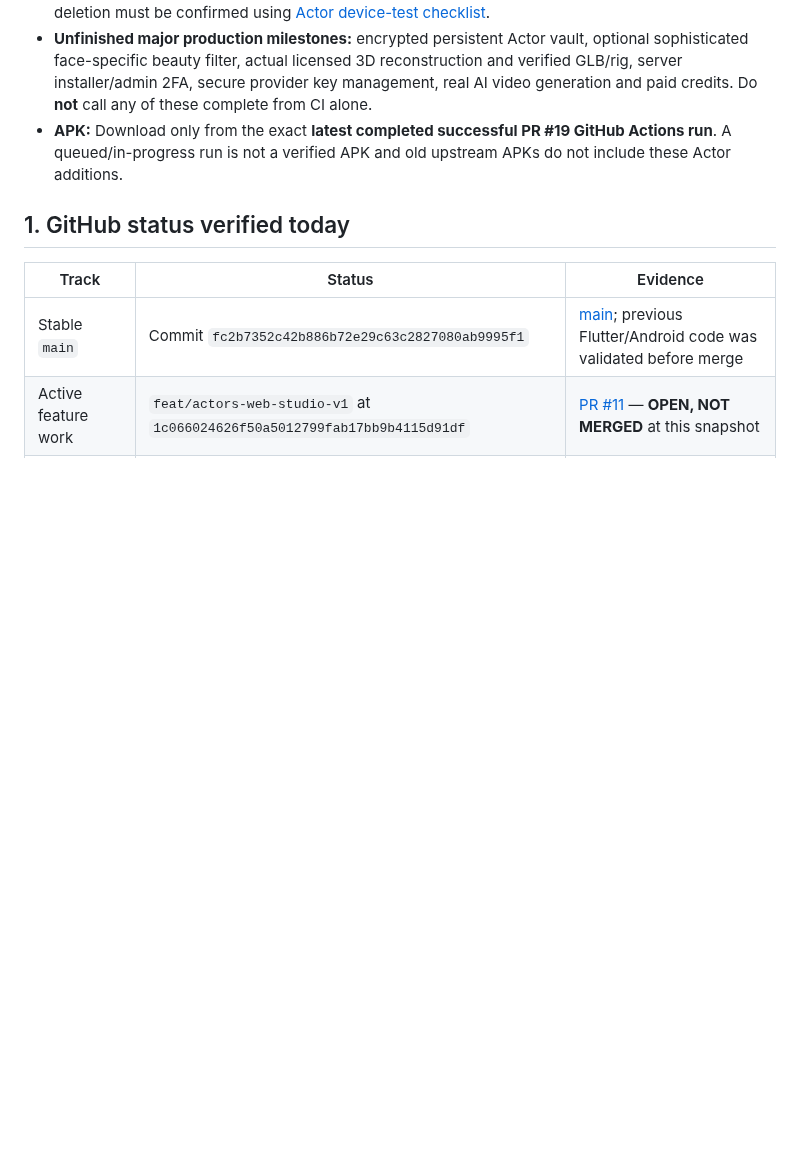
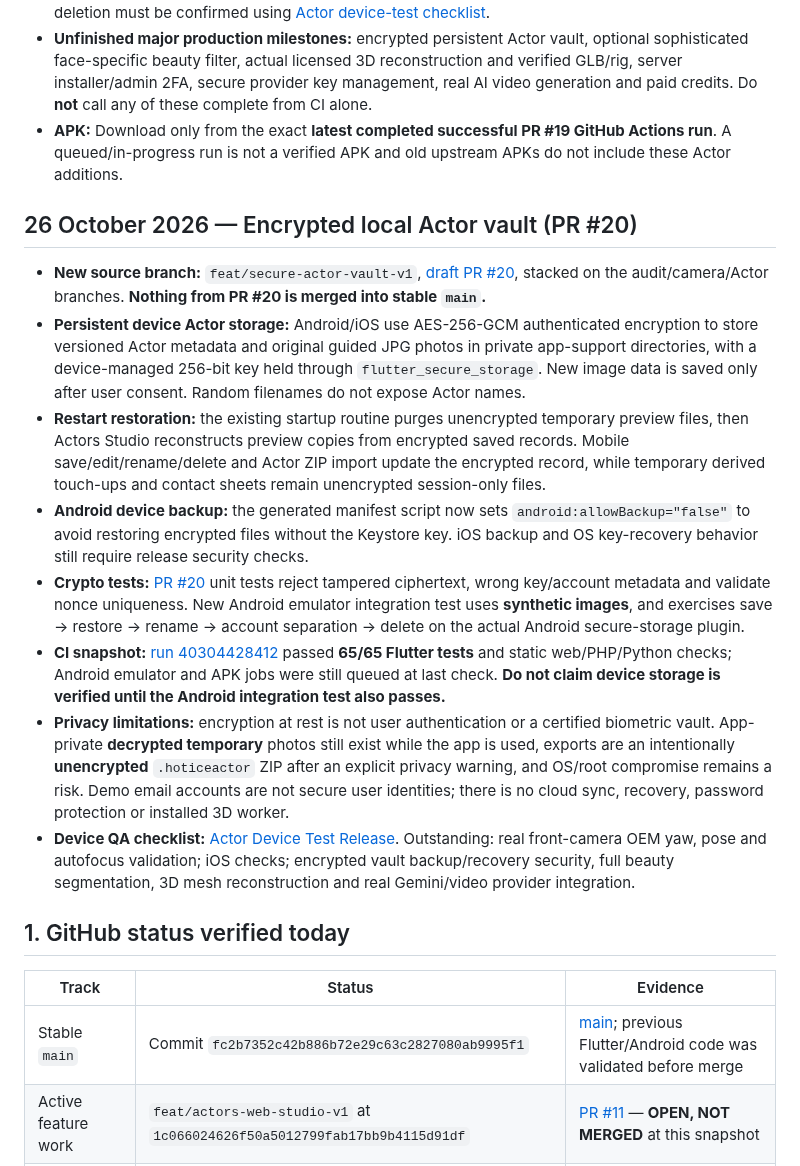
Before and after one commit to manbir6-ux/HOTICE, a Markdown page: docs/UPDATES.md, the part around the change. GitHub-like rendering; blank space fills up the shorter version.

Commit message:
docs: report encrypted Actor vault implementation, 65 passing tests, backup limits and device QA status

```diff
--- a/docs/UPDATES.md
+++ b/docs/UPDATES.md
@@ -63,6 +63,17 @@
 - **Testing:** GitHub CI validates static code/tests and builds Android emulator/debug APK; real phone face tracking, preview, image quality, import/export through Android storage picker and privacy deletion must be confirmed using [Actor device-test checklist](https://github.com/parmtech/HOTICE/blob/fix/full-code-audit-2026-10-26/docs/ACTOR_DEVICE_TEST_RELEASE.md).
 - **Unfinished major production milestones:** encrypted persistent Actor vault, optional sophisticated face-specific beauty filter, actual licensed 3D reconstruction and verified GLB/rig, server installer/admin 2FA, secure provider key management, real AI video generation and paid credits. Do **not** call any of these complete from CI alone.
 - **APK:** Download only from the exact **latest completed successful PR #19 GitHub Actions run**. A queued/in-progress run is not a verified APK and old upstream APKs do not include these Actor additions.
+
+## 26 October 2026 — Encrypted local Actor vault (PR #20)
+
+- **New source branch:** `feat/secure-actor-vault-v1`, [draft PR #20](https://github.com/parmtech/HOTICE/pull/20), stacked on the audit/camera/Actor branches. **Nothing from PR #20 is merged into stable `main`.**
+- **Persistent device Actor storage:** Android/iOS use AES-256-GCM authenticated encryption to store versioned Actor metadata and original guided JPG photos in private app-support directories, with a device-managed 256-bit key held through `flutter_secure_storage`. New image data is saved only after user consent. Random filenames do not expose Actor names.
+- **Restart restoration:** the existing startup routine purges unencrypted temporary preview files, then Actors Studio reconstructs preview copies from encrypted saved records. Mobile save/edit/rename/delete and Actor ZIP import update the encrypted record, while temporary derived touch-ups and contact sheets remain unencrypted session-only files.
+- **Android device backup:** the generated manifest script now sets `android:allowBackup="false"` to avoid restoring encrypted files without the Keystore key. iOS backup and OS key-recovery behavior still require release security checks.
+- **Crypto tests:** [PR #20](https://github.com/parmtech/HOTICE/pull/20) unit tests reject tampered ciphertext, wrong key/account metadata and validate nonce uniqueness. New Android emulator integration test uses **synthetic images**, and exercises save → restore → rename → account separation → delete on the actual Android secure-storage plugin.
+- **CI snapshot:** [run 40304428412](https://github.com/parmtech/HOTICE/actions/runs/40304428412) passed **65/65 Flutter tests** and static web/PHP/Python checks; Android emulator and APK jobs were still queued at last check. **Do not claim device storage is verified until the Android integration test also passes.**
+- **Privacy limitations:** encryption at rest is not user authentication or a certified biometric vault. App-private **decrypted temporary** photos still exist while the app is used, exports are an intentionally **unencrypted** `.hoticeactor` ZIP after an explicit privacy warning, and OS/root compromise remains a risk. Demo email accounts are not secure user identities; there is no cloud sync, recovery, password protection or installed 3D worker.
+- **Device QA checklist:** [Actor Device Test Release](https://github.com/parmtech/HOTICE/blob/feat/secure-actor-vault-v1/docs/ACTOR_DEVICE_TEST_RELEASE.md). Outstanding: real front-camera OEM yaw, pose and autofocus validation; iOS checks; encrypted vault backup/recovery security, full beauty segmentation, 3D mesh reconstruction and real Gemini/video provider integration.
 
 ## 1. GitHub status verified today
 
```
